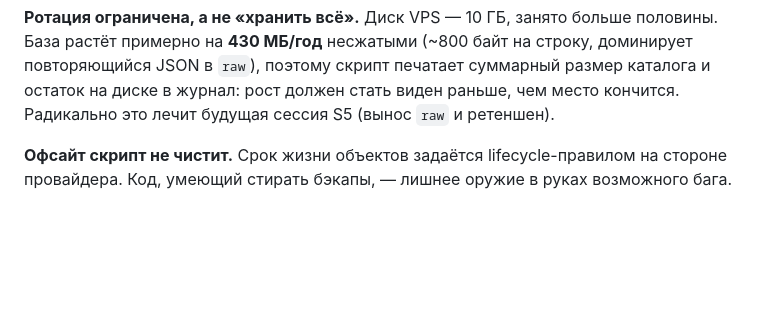
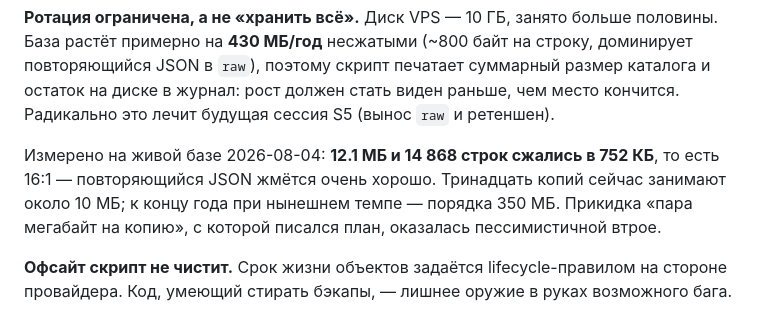
Before and after one commit to krotghar/tu4ka, a Markdown page: wiki/pages/backup-restore.md, the part around the change. Drawn GitHub-style; blank space fills up the shorter version.

```diff
--- a/wiki/pages/backup-restore.md
+++ b/wiki/pages/backup-restore.md
@@ -42,6 +42,12 @@
 суммарный размер каталога и остаток на диске в журнал: рост должен стать
 виден раньше, чем место кончится. Радикально это лечит будущая сессия S5
 (вынос `raw` и ретеншен).
+
+Измерено на живой базе 2026-08-04: **12.1 МБ и 14 868 строк сжались в 752 КБ**,
+то есть 16:1 — повторяющийся JSON жмётся очень хорошо. Тринадцать копий сейчас
+занимают около 10 МБ; к концу года при нынешнем темпе — порядка 350 МБ.
+Прикидка «пара мегабайт на копию», с которой писался план, оказалась
+пессимистичной втрое.
 
 **Офсайт скрипт не чистит.** Срок жизни объектов задаётся lifecycle-правилом
 на стороне провайдера. Код, умеющий стирать бэкапы, — лишнее оружие в руках
```
Also changed, not shown: wiki/log.md (+37 -0 lines).
